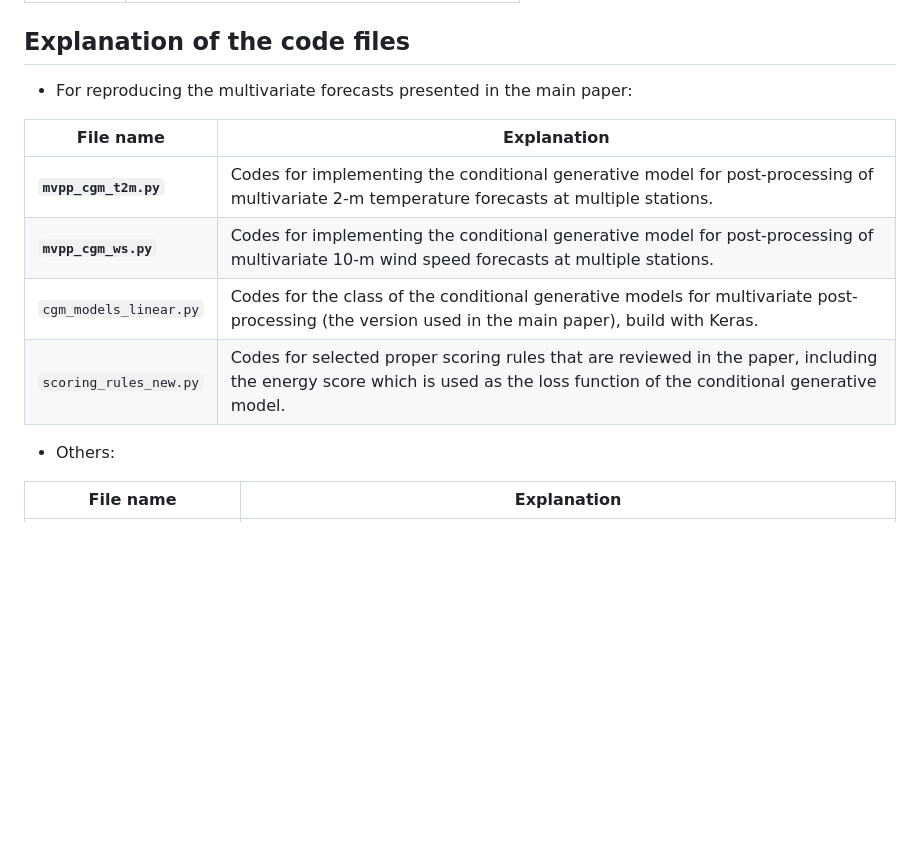
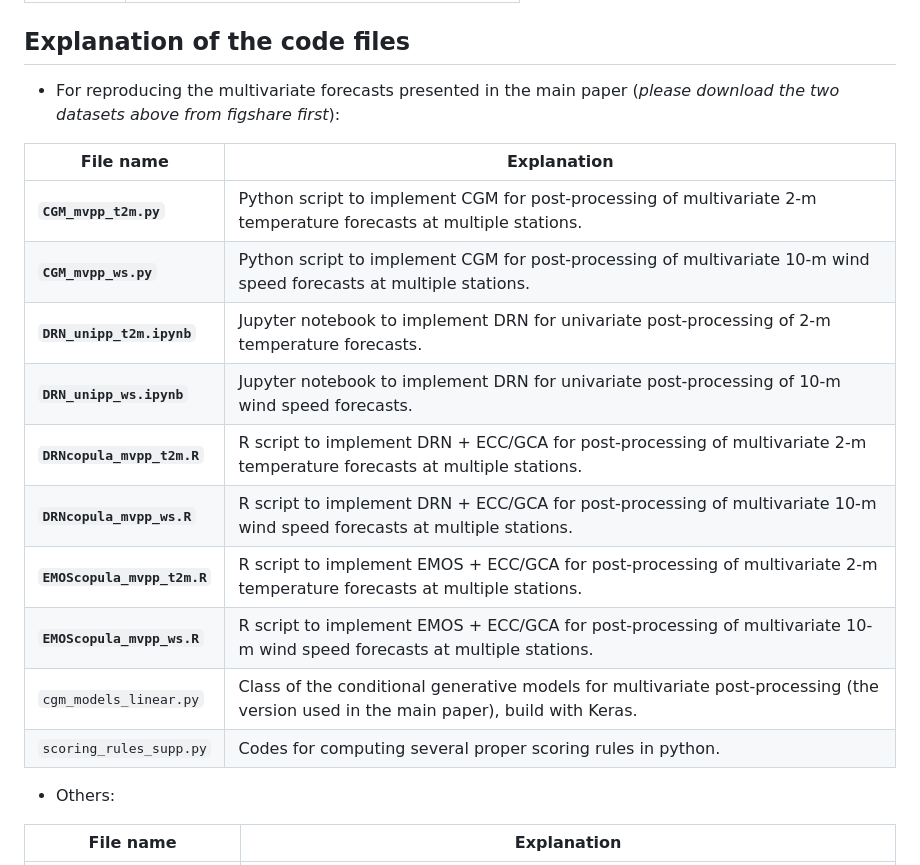
Before and after one commit to jieyu97/mvpp, a Markdown page: README.md, the part around the change. Drawn GitHub-style; blank space fills up the shorter version.

```diff
--- a/README.md
+++ b/README.md
@@ -58,14 +58,20 @@ https://software.ecmwf.int/wiki/display/TIGGE/Models
 
 ## Explanation of the code files
 
-- For reproducing the multivariate forecasts presented in the main paper:
+- For reproducing the multivariate forecasts presented in the main paper (*please download the two datasets above from figshare first*):
 
 |File name| Explanation |
 |-------------|---------------|
-|**`mvpp_cgm_t2m.py`**| Codes for implementing the conditional generative model for post-processing of multivariate 2-m temperature forecasts at multiple stations. |
-|**`mvpp_cgm_ws.py`**| Codes for implementing the conditional generative model for post-processing of multivariate 10-m wind speed forecasts at multiple stations. |
-|`cgm_models_linear.py`| Codes for the class of the conditional generative models for multivariate post-processing (the version used in the main paper), build with Keras. |
-|`scoring_rules_new.py`| Codes for selected proper scoring rules that are reviewed in the paper, including the energy score which is used as the loss function of the conditional generative model. |
+|**`CGM_mvpp_t2m.py`**| Python script to implement CGM for post-processing of multivariate 2-m temperature forecasts at multiple stations. |
+|**`CGM_mvpp_ws.py`**| Python script to implement CGM for post-processing of multivariate 10-m wind speed forecasts at multiple stations. |
+|**`DRN_unipp_t2m.ipynb`**| Jupyter notebook to implement DRN for univariate post-processing of 2-m temperature forecasts. |
+|**`DRN_unipp_ws.ipynb`**| Jupyter notebook to implement DRN for univariate post-processing of 10-m wind speed forecasts. |
+|**`DRNcopula_mvpp_t2m.R`**| R script to implement DRN + ECC/GCA for post-processing of multivariate 2-m temperature forecasts at multiple stations. |
+|**`DRNcopula_mvpp_ws.R`**| R script to implement DRN + ECC/GCA for post-processing of multivariate 10-m wind speed forecasts at multiple stations. |
+|**`EMOScopula_mvpp_t2m.R`**| R script to implement EMOS + ECC/GCA for post-processing of multivariate 2-m temperature forecasts at multiple stations. |
+|**`EMOScopula_mvpp_ws.R`**| R script to implement EMOS + ECC/GCA for post-processing of multivariate 10-m wind speed forecasts at multiple stations. |
+|`cgm_models_linear.py`| Class of the conditional generative models for multivariate post-processing (the version used in the main paper), build with Keras. |
+|`scoring_rules_supp.py`| Codes for computing several proper scoring rules in python. |
 
 - Others:
 
```
